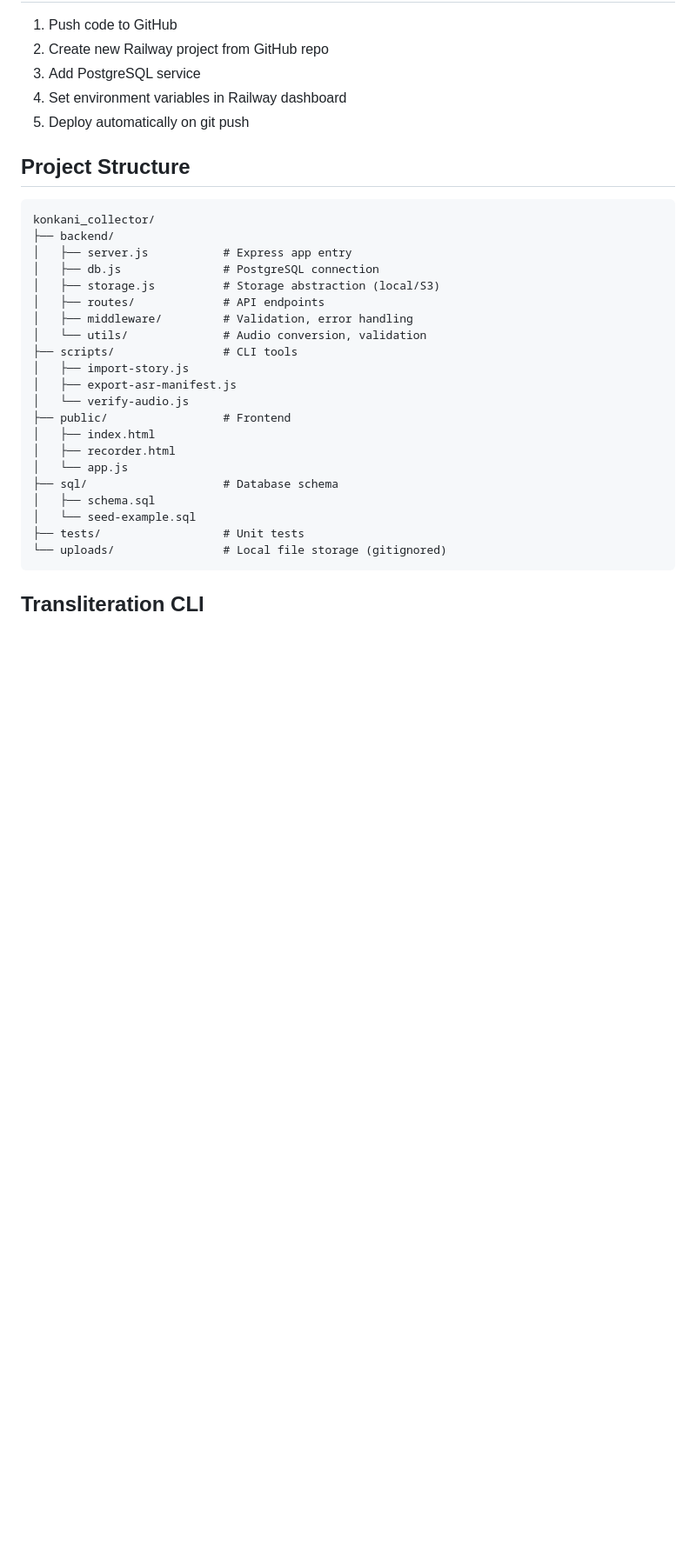
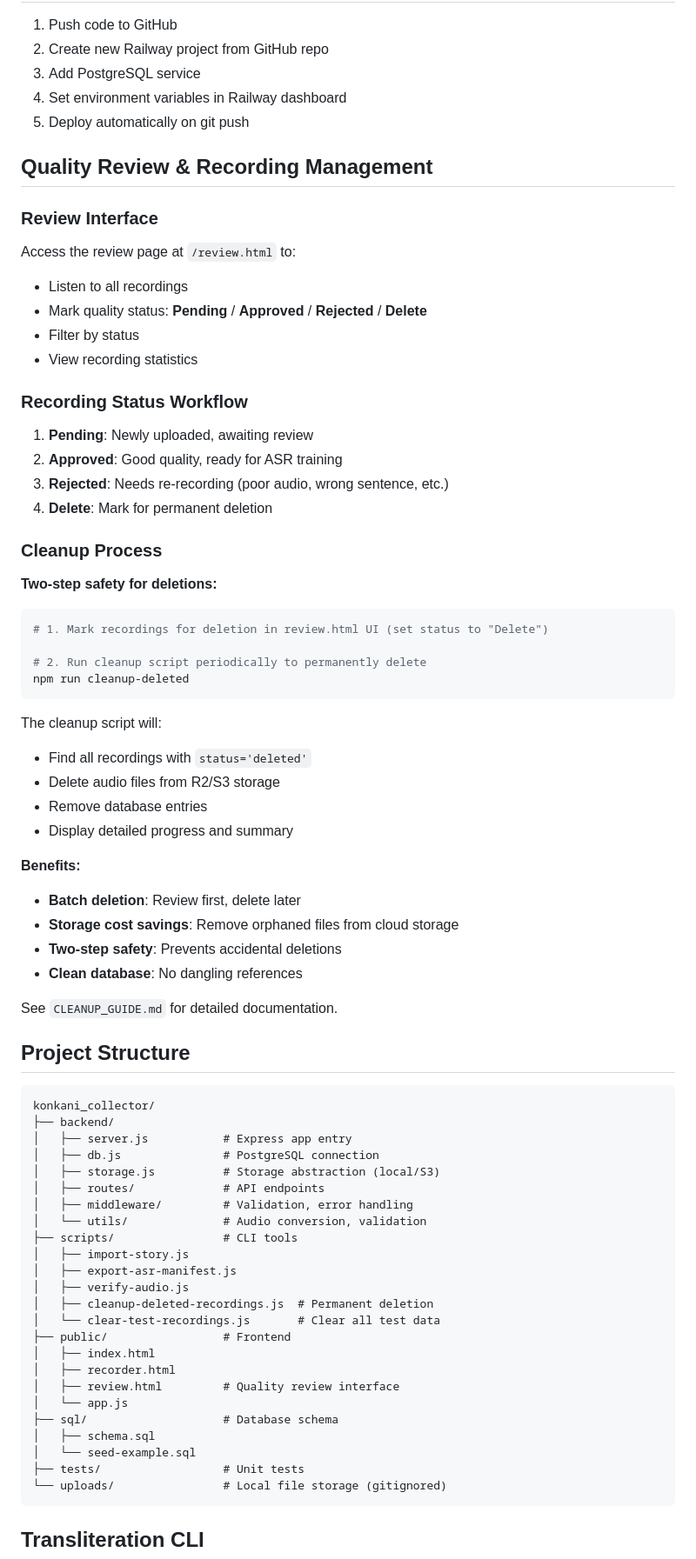
Before and after one commit to milind-kopikar/deaf_speech_collector, a Markdown page: README.md, the part around the change. Shown at 87% size. Drawn GitHub-style; blank space fills up the shorter version.

Commit message:
Update README with quality review and cleanup documentation

````diff
--- a/README.md
+++ b/README.md
@@ -220,6 +220,48 @@ AWS_SECRET_ACCESS_KEY=<R2_secret_key>
 4. Set environment variables in Railway dashboard
 5. Deploy automatically on git push
 
+## Quality Review & Recording Management
+
+### Review Interface
+
+Access the review page at `/review.html` to:
+- Listen to all recordings
+- Mark quality status: **Pending** / **Approved** / **Rejected** / **Delete**
+- Filter by status
+- View recording statistics
+
+### Recording Status Workflow
+
+1. **Pending**: Newly uploaded, awaiting review
+2. **Approved**: Good quality, ready for ASR training
+3. **Rejected**: Needs re-recording (poor audio, wrong sentence, etc.)
+4. **Delete**: Mark for permanent deletion
+
+### Cleanup Process
+
+**Two-step safety for deletions:**
+
+```bash
+# 1. Mark recordings for deletion in review.html UI (set status to "Delete")
+
+# 2. Run cleanup script periodically to permanently delete
+npm run cleanup-deleted
+```
+
+The cleanup script will:
+- Find all recordings with `status='deleted'`
+- Delete audio files from R2/S3 storage
+- Remove database entries
+- Display detailed progress and summary
+
+**Benefits:**
+- **Batch deletion**: Review first, delete later
+- **Storage cost savings**: Remove orphaned files from cloud storage
+- **Two-step safety**: Prevents accidental deletions
+- **Clean database**: No dangling references
+
+See `CLEANUP_GUIDE.md` for detailed documentation.
+
 ## Project Structure
 
 ```
@@ -234,10 +276,13 @@ konkani_collector/
 ├── scripts/                # CLI tools
 │   ├── import-story.js
 │   ├── export-asr-manifest.js
-│   └── verify-audio.js
+│   ├── verify-audio.js
+│   ├── cleanup-deleted-recordings.js  # Permanent deletion
+│   └── clear-test-recordings.js       # Clear all test data
 ├── public/                 # Frontend
 │   ├── index.html
 │   ├── recorder.html
+│   ├── review.html         # Quality review interface
 │   └── app.js
 ├── sql/                    # Database schema
 │   ├── schema.sql
````
